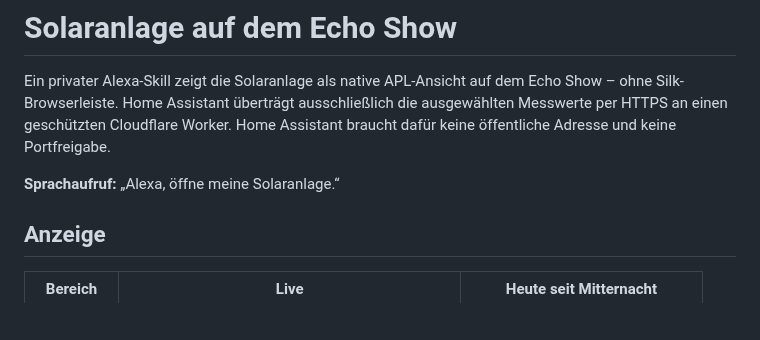
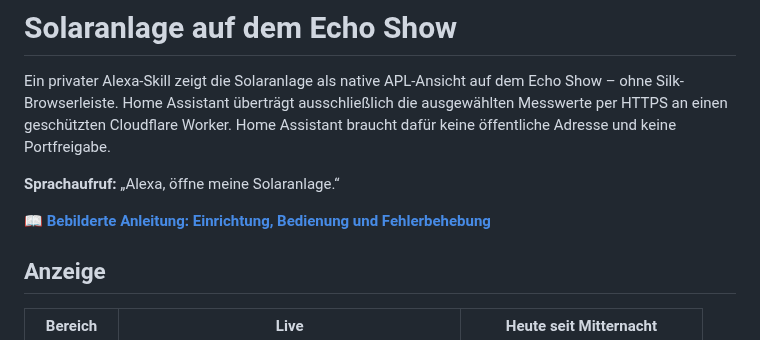
Before and after one commit to kulmi84/solaranlage-echo-show, a Markdown page: README.md, the part around the change. Drawn GitHub-style; blank space fills up the shorter version.

```diff
--- a/README.md
+++ b/README.md
@@ -6,6 +6,8 @@ die ausgewählten Messwerte per HTTPS an einen geschützten Cloudflare Worker.
 Home Assistant braucht dafür keine öffentliche Adresse und keine Portfreigabe.
 
 **Sprachaufruf:** „Alexa, öffne meine Solaranlage.“
+
+📖 **[Bebilderte Anleitung: Einrichtung, Bedienung und Fehlerbehebung](docs/ANLEITUNG.md)**
 
 ## Anzeige
 
```
Also changed, not shown: docs/ANLEITUNG.md (added, +252 -0 lines), docs/screenshots/01-alexa-aufrufname.png (added), docs/screenshots/02-livewerte.png (added), docs/screenshots/03-tageswerte.png (added), docs/screenshots/04-ha-konfigurationspruefung.png (added).
